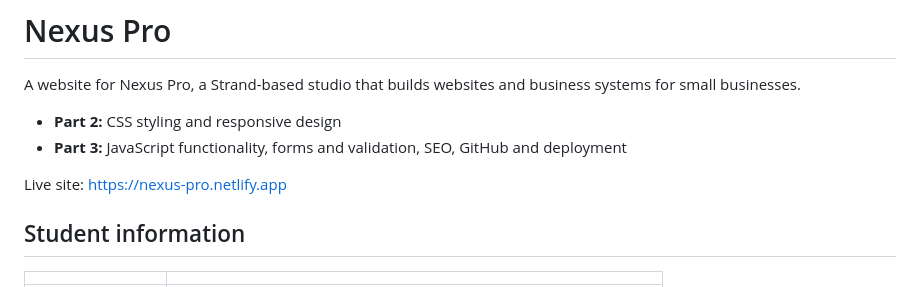
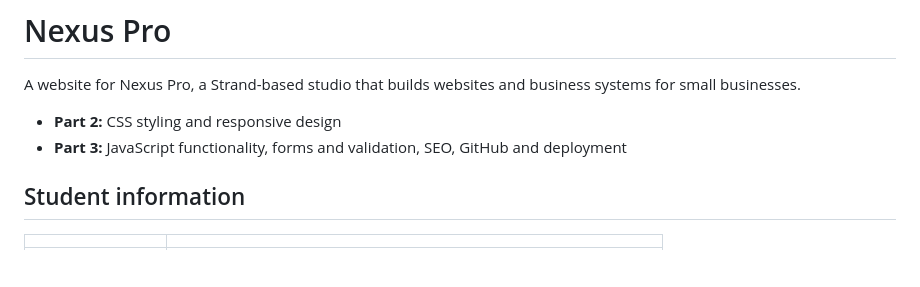
Before and after one commit to light-collab/Landon-Ferguson-ST10534313-website, a Markdown page: README.md, the part around the change. Rendered like a GitHub page; blank space fills up the shorter version.

```diff
--- a/README.md
+++ b/README.md
@@ -4,8 +4,6 @@ A website for Nexus Pro, a Strand-based studio that builds websites and business
 
 - **Part 2:** CSS styling and responsive design
 - **Part 3:** JavaScript functionality, forms and validation, SEO, GitHub and deployment
-
-Live site: https://nexus-pro.netlify.app
 
 ## Student information
 
```
